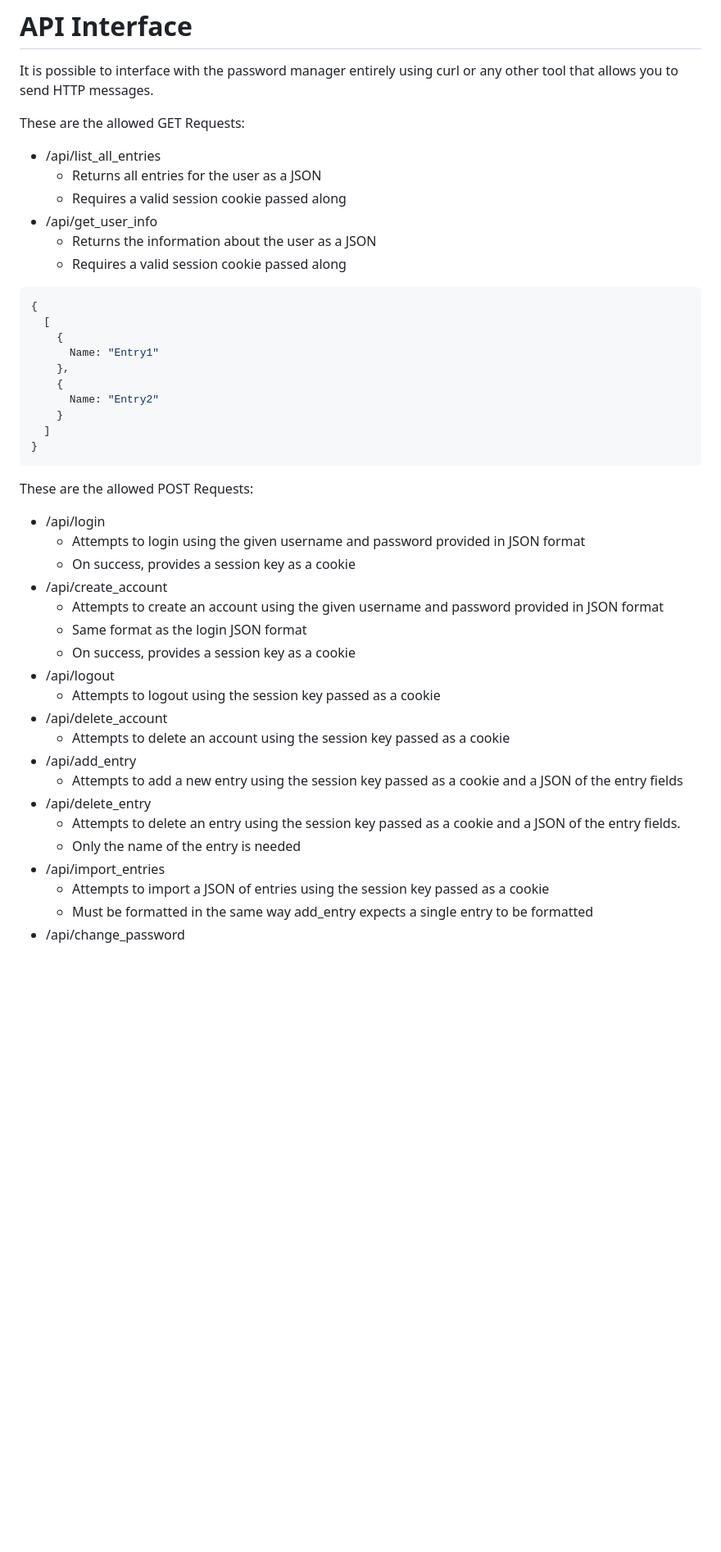
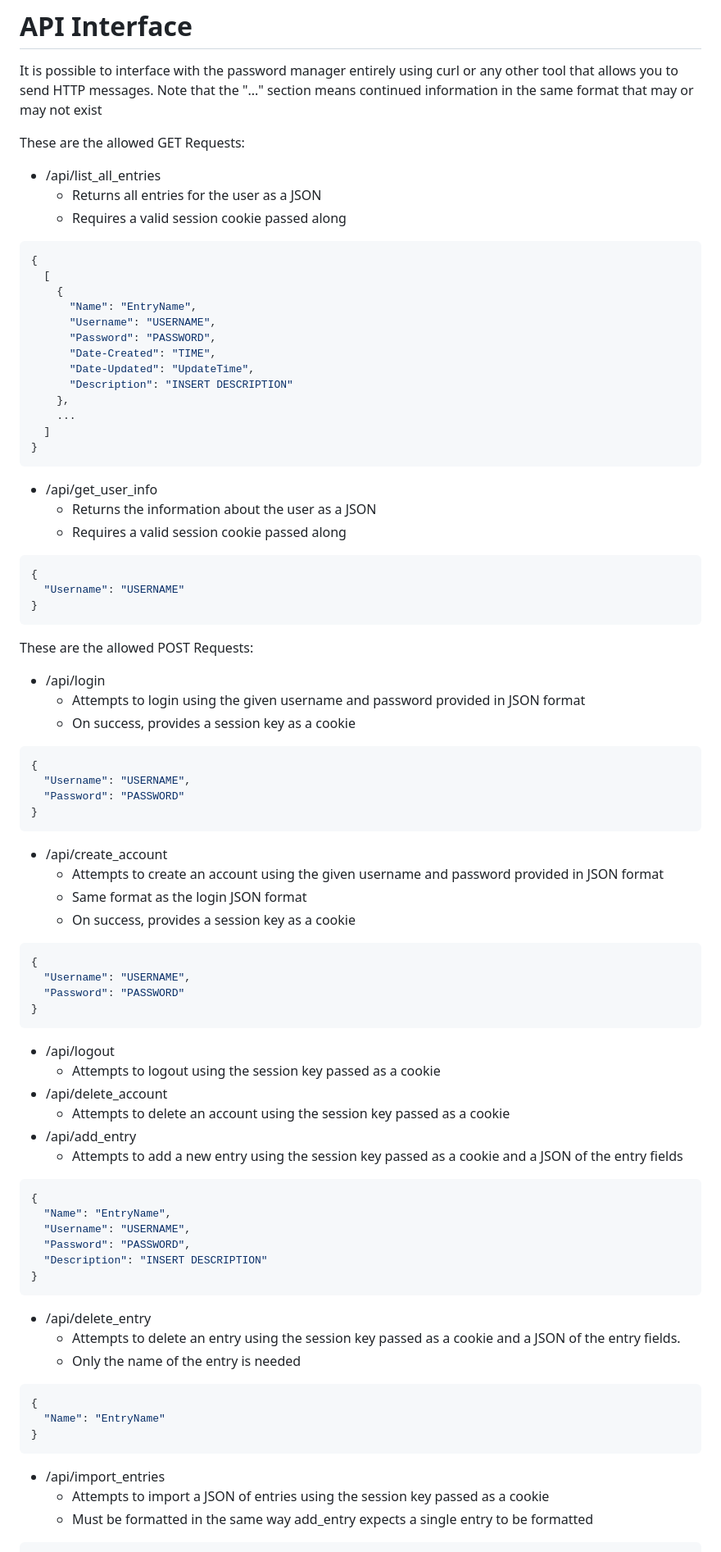
Before and after one commit to Davidah121/PM3.0, a Markdown page: README.md, the part around one of its changes. Shown at 82% size. Rendered like a GitHub page; blank space fills up the shorter version.

Commit message:
Update README.md
Finished README

````diff
--- a/README.md
+++ b/README.md
@@ -45,44 +45,82 @@ There is no "Are you sure?" feature so make sure you are careful where you tap o
 
 # API Interface
 It is possible to interface with the password manager entirely using curl or any other tool that allows you to send HTTP messages.
+Note that the "..." section means continued information in the same format that may or may not exist
 
 These are the allowed GET Requests:
 - /api/list_all_entries
   - Returns all entries for the user as a JSON
   - Requires a valid session cookie passed along
-- /api/get_user_info
-  - Returns the information about the user as a JSON
-  - Requires a valid session cookie passed along
-
 ```JSON
 {
   [
     {
-      Name: "Entry1"
+      "Name": "EntryName",
+      "Username": "USERNAME",
+      "Password": "PASSWORD",
+      "Date-Created": "TIME",
+      "Date-Updated": "UpdateTime",
+      "Description": "INSERT DESCRIPTION"
     },
-    {
-      Name: "Entry2"
-    }
+    ...
   ]
 }
 ```
+
+- /api/get_user_info
+  - Returns the information about the user as a JSON
+  - Requires a valid session cookie passed along
+```JSON
+{
+  "Username": "USERNAME"
+}
+```
+
 These are the allowed POST Requests:
 - /api/login
   - Attempts to login using the given username and password provided in JSON format
   - On success, provides a session key as a cookie
+```JSON
+{
+  "Username": "USERNAME",
+  "Password": "PASSWORD"
+}
+```
+
 - /api/create_account
   - Attempts to create an account using the given username and password provided in JSON format
   - Same format as the login JSON format
   - On success, provides a session key as a cookie
+```JSON
+{
+  "Username": "USERNAME",
+  "Password": "PASSWORD"
+}
+```
+
 - /api/logout
   - Attempts to logout using the session key passed as a cookie
 - /api/delete_account
   - Attempts to delete an account using the session key passed as a cookie
 - /api/add_entry
   - Attempts to add a new entry using the session key passed as a cookie and a JSON of the entry fields
+```JSON
+{
+  "Name": "EntryName",
+  "Username": "USERNAME",
+  "Password": "PASSWORD",
+  "Description": "INSERT DESCRIPTION"
+}
+```
+
 - /api/delete_entry
   - Attempts to delete an entry using the session key passed as a cookie and a JSON of the entry fields.
   - Only the name of the entry is needed
+```JSON
+{
+  "Name": "EntryName"
+}
+```
 - /api/import_entries
   - Attempts to import a JSON of entries using the session key passed as a cookie
   - Must be formatted in the same way add_entry expects a single entry to be formatted
````
Also changed, not shown: other parts of README.md (+35 -0 lines).
